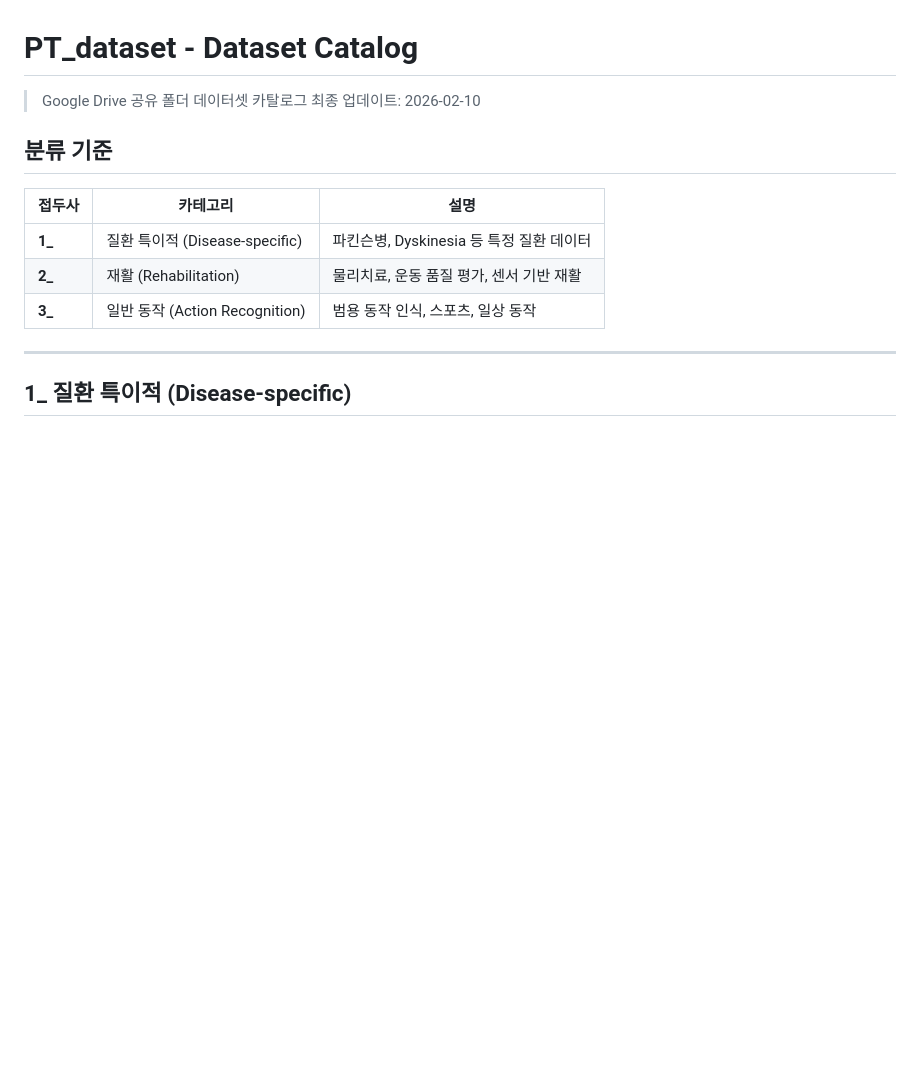
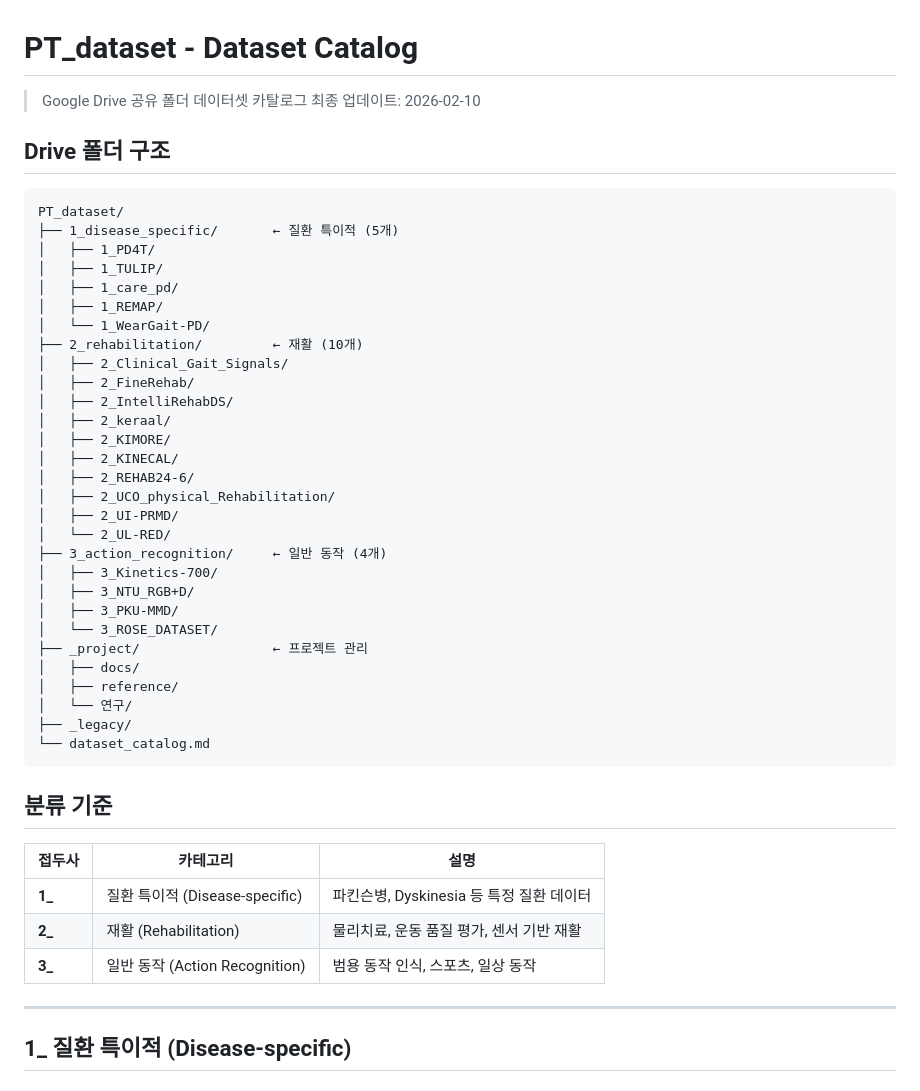
Before and after one commit to Youngkwon-Lee/Hawkeye_paper, a Markdown page: docs/dataset_catalog.md, the part around the change. GitHub-like rendering; blank space fills up the shorter version.

Commit message:
docs: Update dataset_catalog with new Drive folder structure
Reorganized PT_dataset into hierarchical structure:
- 1_disease_specific/ (5 datasets)
- 2_rehabilitation/ (10 datasets)
- 3_action_recognition/ (4 datasets)
- _project/ (docs, reference, 연구)

Co-Authored-By: Claude Opus 4.6 <noreply@anthropic.com>

````diff
--- a/docs/dataset_catalog.md
+++ b/docs/dataset_catalog.md
@@ -2,6 +2,40 @@
 
 > Google Drive 공유 폴더 데이터셋 카탈로그
 > 최종 업데이트: 2026-02-10
+
+## Drive 폴더 구조
+
+```
+PT_dataset/
+├── 1_disease_specific/       ← 질환 특이적 (5개)
+│   ├── 1_PD4T/
+│   ├── 1_TULIP/
+│   ├── 1_care_pd/
+│   ├── 1_REMAP/
+│   └── 1_WearGait-PD/
+├── 2_rehabilitation/         ← 재활 (10개)
+│   ├── 2_Clinical_Gait_Signals/
+│   ├── 2_FineRehab/
+│   ├── 2_IntelliRehabDS/
+│   ├── 2_keraal/
+│   ├── 2_KIMORE/
+│   ├── 2_KINECAL/
+│   ├── 2_REHAB24-6/
+│   ├── 2_UCO_physical_Rehabilitation/
+│   ├── 2_UI-PRMD/
+│   └── 2_UL-RED/
+├── 3_action_recognition/     ← 일반 동작 (4개)
+│   ├── 3_Kinetics-700/
+│   ├── 3_NTU_RGB+D/
+│   ├── 3_PKU-MMD/
+│   └── 3_ROSE_DATASET/
+├── _project/                 ← 프로젝트 관리
+│   ├── docs/
+│   ├── reference/
+│   └── 연구/
+├── _legacy/
+└── dataset_catalog.md
+```
 
 ## 분류 기준
 
````
